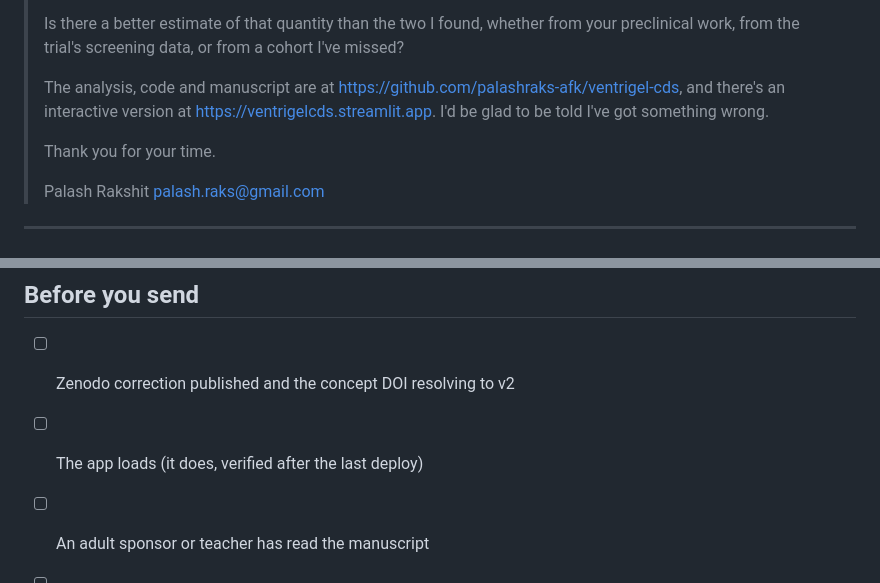
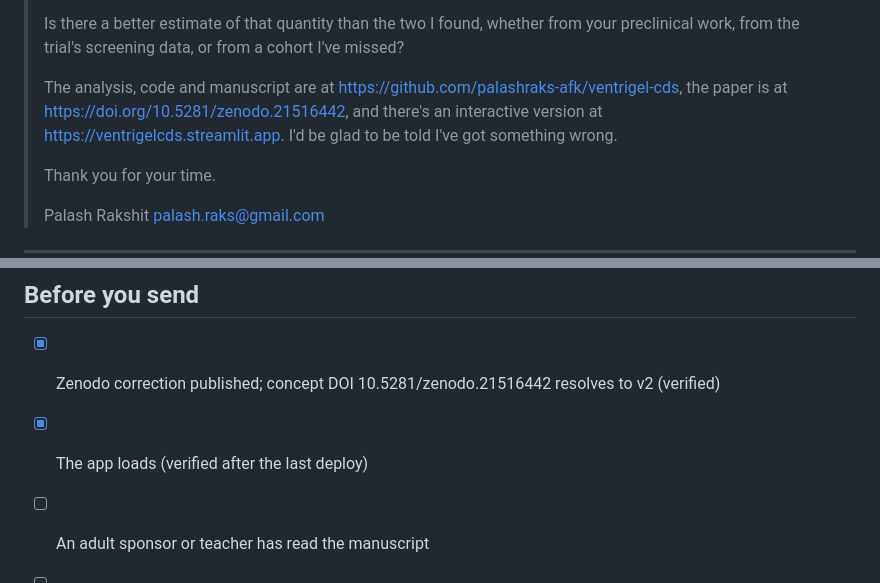
Before and after one commit to palashraks-afk/ventrigel-cds, a Markdown page: submission/EMAIL_DRAFT.md, 2 parts joined by grey strips. Rendered like a GitHub page.

```diff
--- a/submission/EMAIL_DRAFT.md
+++ b/submission/EMAIL_DRAFT.md
@@ -69,7 +69,8 @@ minutes.
 > the trial's screening data, or from a cohort I've missed?
 >
 > The analysis, code and manuscript are at
-> https://github.com/palashraks-afk/ventrigel-cds, and there's an interactive version at
+> https://github.com/palashraks-afk/ventrigel-cds, the paper is at
+> https://doi.org/10.5281/zenodo.21516442, and there's an interactive version at
 > https://ventrigelcds.streamlit.app. I'd be glad to be told I've got something wrong.
 >
 > Thank you for your time.
@@ -91,7 +92,7 @@ minutes.
 
 ## Before you send
 
-- [ ] Zenodo correction published and the concept DOI resolving to v2
-- [ ] The app loads (it does, verified after the last deploy)
+- [x] Zenodo correction published; concept DOI 10.5281/zenodo.21516442 resolves to v2 (verified)
+- [x] The app loads (verified after the last deploy)
 - [ ] An adult sponsor or teacher has read the manuscript
 - [ ] Read it aloud once; if a sentence doesn't sound like you, change it
```
Also changed, not shown: submission/ZENODO_UPDATE.md (+4 -2 lines).
